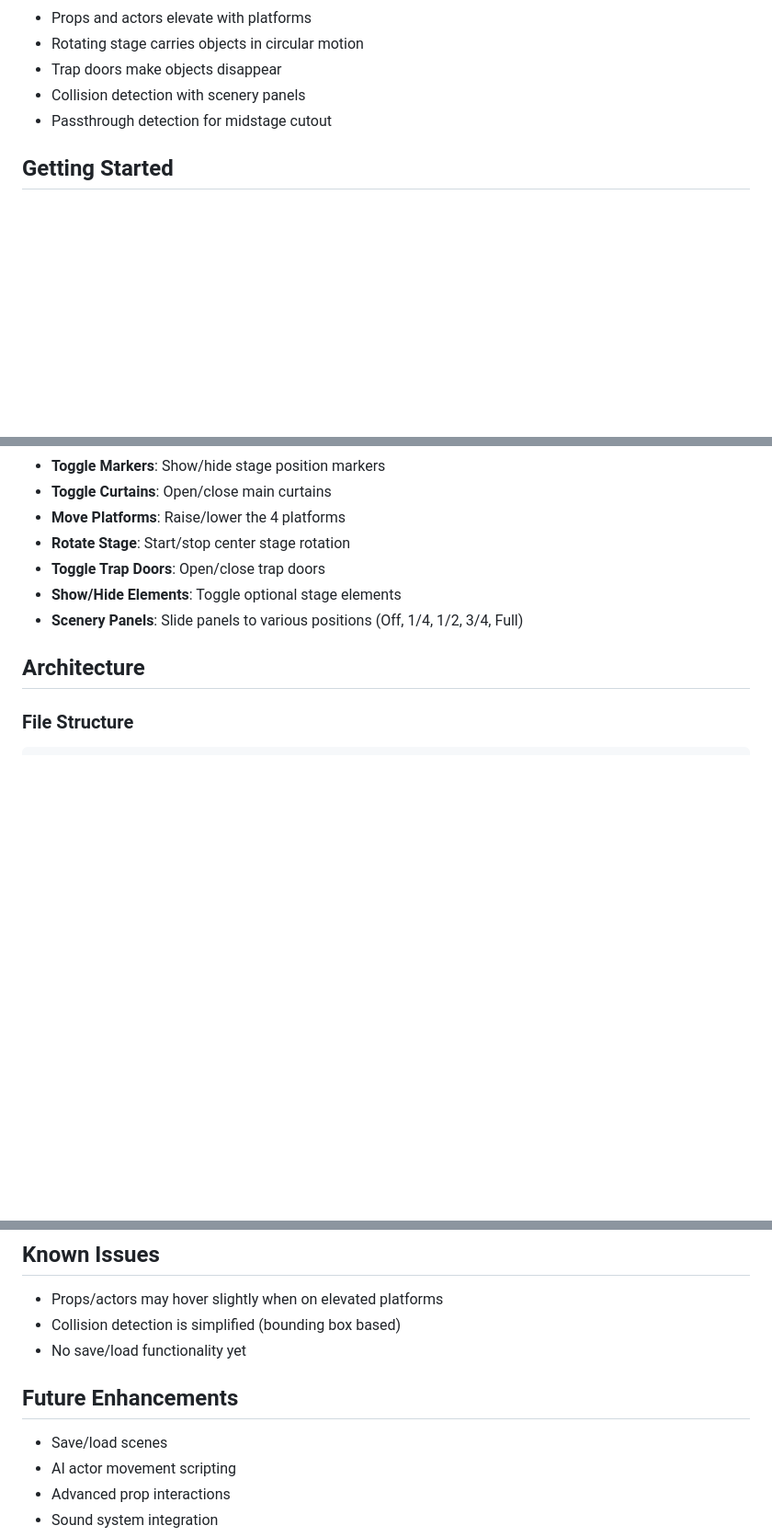
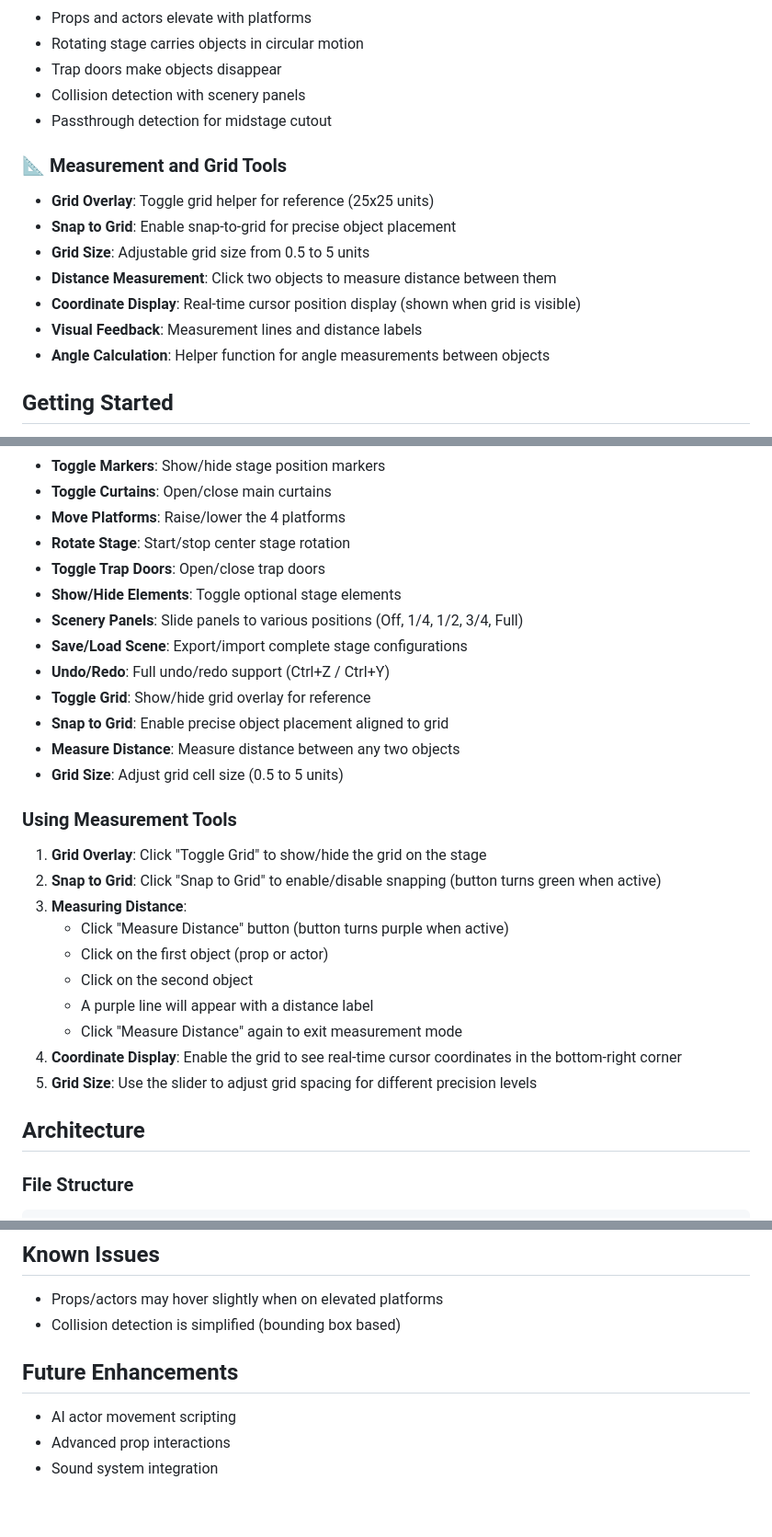
Before and after one commit to CrazyDubya/theater-stage, a Markdown page: projects/scratch/README.md, 3 parts joined by grey strips. Shown at 92% size. Rendered like a GitHub page; blank space fills up the shorter version.

Commit message:
Update README with measurement and grid tools documentation
Co-authored-by: CrazyDubya <97849040+CrazyDubya@users.noreply.github.com>

```diff
--- a/projects/scratch/README.md
+++ b/projects/scratch/README.md
@@ -38,6 +38,15 @@ An interactive 3D theater stage environment built with Three.js, designed for AI
 - Collision detection with scenery panels
 - Passthrough detection for midstage cutout
 
+### 📐 Measurement and Grid Tools
+- **Grid Overlay**: Toggle grid helper for reference (25x25 units)
+- **Snap to Grid**: Enable snap-to-grid for precise object placement
+- **Grid Size**: Adjustable grid size from 0.5 to 5 units
+- **Distance Measurement**: Click two objects to measure distance between them
+- **Coordinate Display**: Real-time cursor position display (shown when grid is visible)
+- **Visual Feedback**: Measurement lines and distance labels
+- **Angle Calculation**: Helper function for angle measurements between objects
+
 ## Getting Started
 
 1. Open `index.html` in a modern web browser
@@ -67,6 +76,24 @@ An interactive 3D theater stage environment built with Three.js, designed for AI
 - **Toggle Trap Doors**: Open/close trap doors
 - **Show/Hide Elements**: Toggle optional stage elements
 - **Scenery Panels**: Slide panels to various positions (Off, 1/4, 1/2, 3/4, Full)
+- **Save/Load Scene**: Export/import complete stage configurations
+- **Undo/Redo**: Full undo/redo support (Ctrl+Z / Ctrl+Y)
+- **Toggle Grid**: Show/hide grid overlay for reference
+- **Snap to Grid**: Enable precise object placement aligned to grid
+- **Measure Distance**: Measure distance between any two objects
+- **Grid Size**: Adjust grid cell size (0.5 to 5 units)
+
+### Using Measurement Tools
+1. **Grid Overlay**: Click "Toggle Grid" to show/hide the grid on the stage
+2. **Snap to Grid**: Click "Snap to Grid" to enable/disable snapping (button turns green when active)
+3. **Measuring Distance**:
+   - Click "Measure Distance" button (button turns purple when active)
+   - Click on the first object (prop or actor)
+   - Click on the second object
+   - A purple line will appear with a distance label
+   - Click "Measure Distance" again to exit measurement mode
+4. **Coordinate Display**: Enable the grid to see real-time cursor coordinates in the bottom-right corner
+5. **Grid Size**: Use the slider to adjust grid spacing for different precision levels
 
 ## Architecture
 
@@ -93,10 +120,8 @@ An interactive 3D theater stage environment built with Three.js, designed for AI
 ## Known Issues
 - Props/actors may hover slightly when on elevated platforms
 - Collision detection is simplified (bounding box based)
-- No save/load functionality yet
 
 ## Future Enhancements
-- Save/load scenes
 - AI actor movement scripting
 - Advanced prop interactions
 - Sound system integration
```
